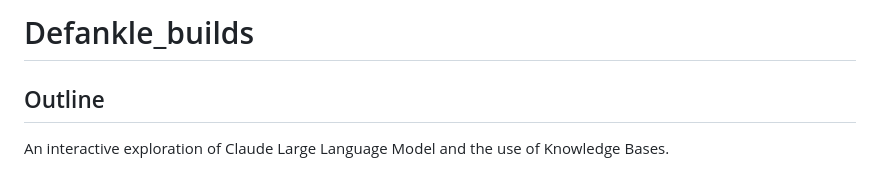
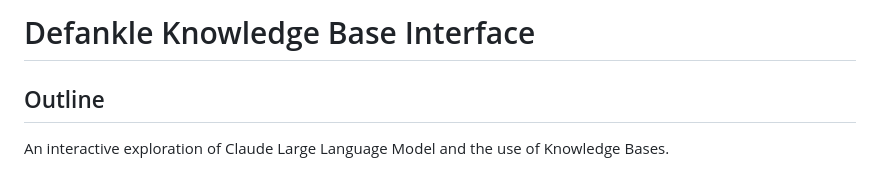
Before and after one commit to Considerate-Digital/Defankle_builds, a Markdown page: README.md, the part around the change. Drawn GitHub-style.

```diff
--- a/README.md
+++ b/README.md
@@ -1,4 +1,4 @@
-# Defankle_builds
+# Defankle Knowledge Base Interface
 
 ## Outline
 
```
